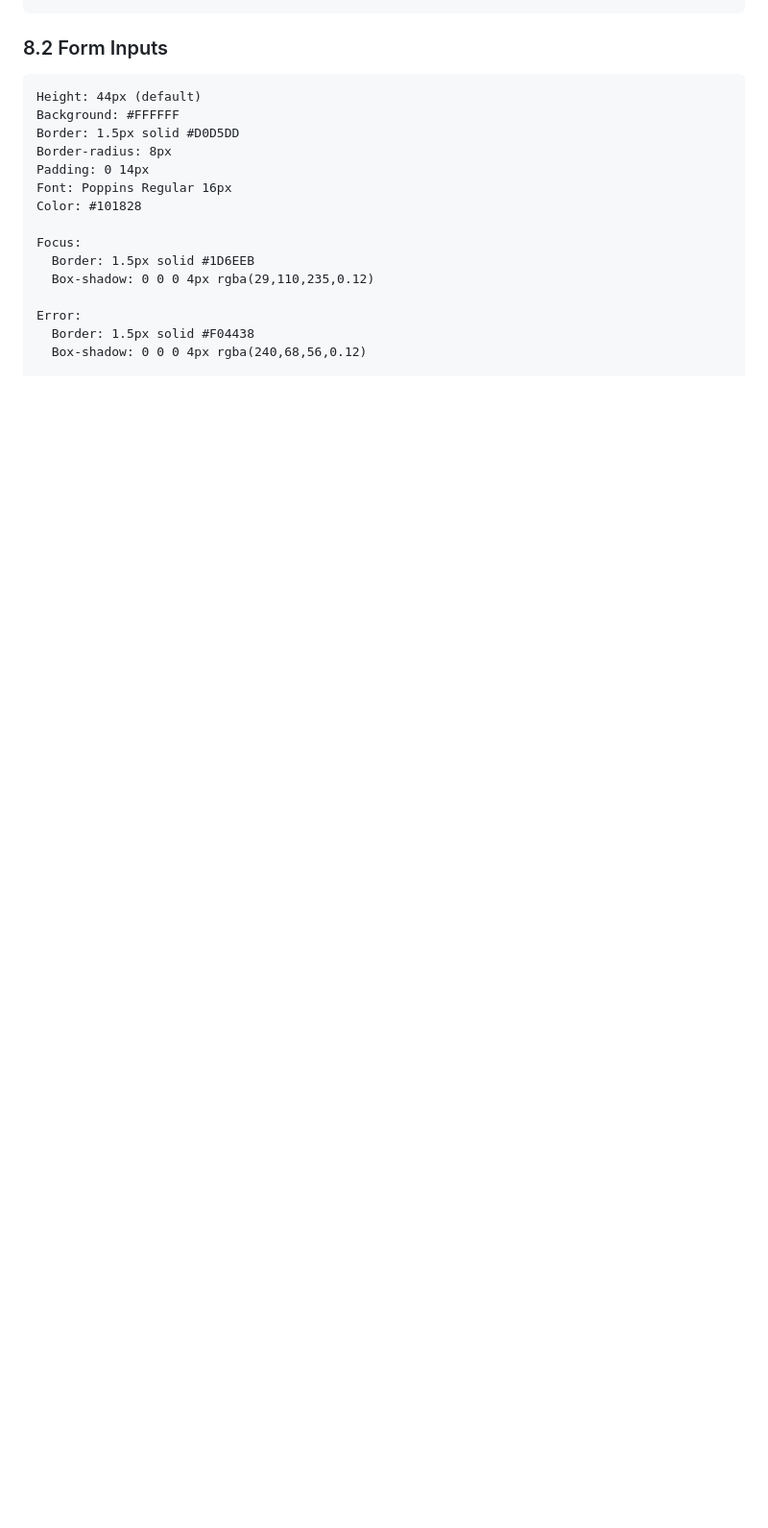
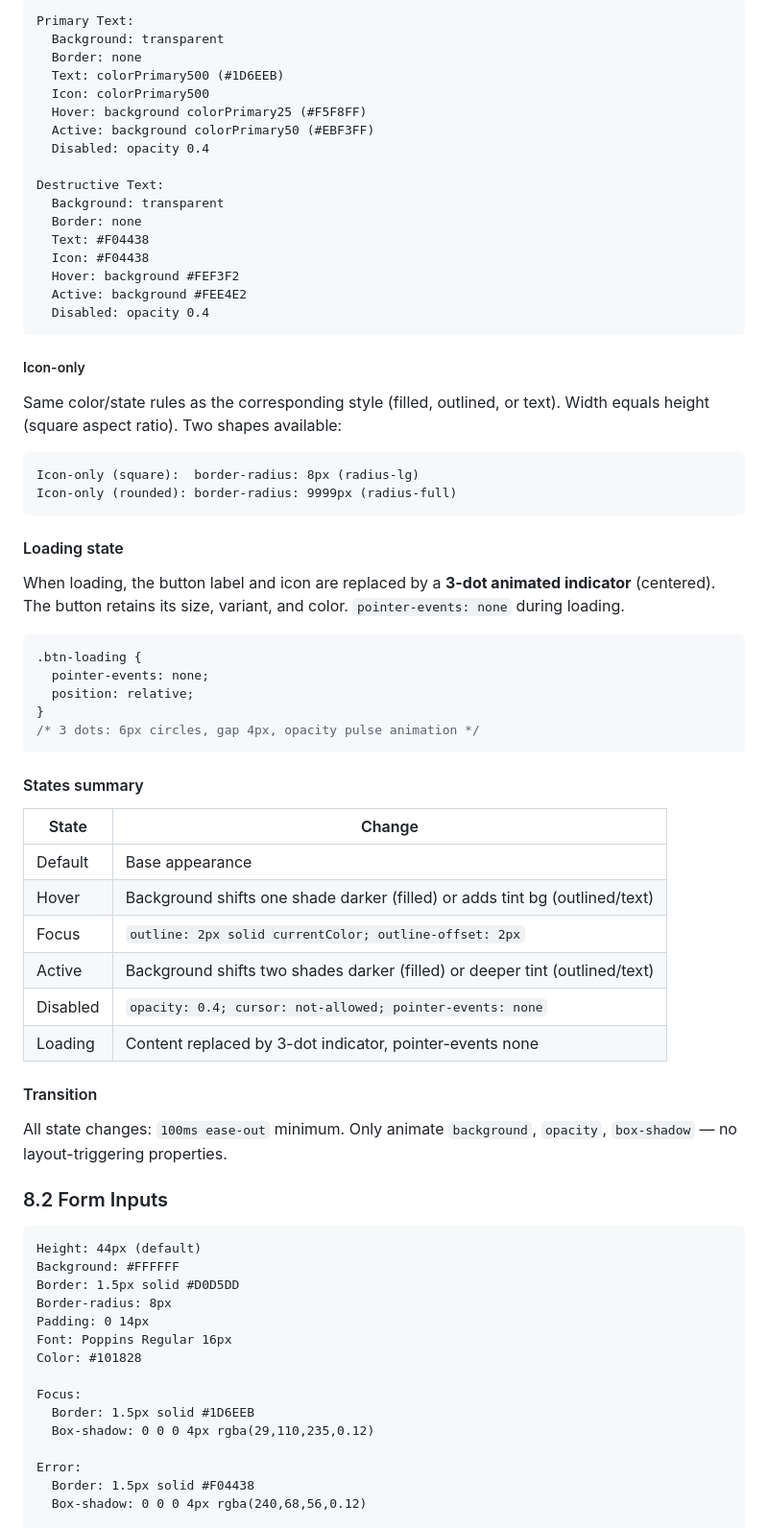
Before and after one commit to gravitano/morpheme-design-skill, a Markdown page: DESIGN.md, the part around one of its changes. Shown at 96% size. GitHub-like rendering; blank space fills up the shorter version.

````diff
--- a/DESIGN.md
+++ b/DESIGN.md
@@ -284,4 +337,59 @@ Ghost / Link Button:
 ```
+Primary Text:
+  Background: transparent
+  Border: none
+  Text: colorPrimary500 (#1D6EEB)
+  Icon: colorPrimary500
+  Hover: background colorPrimary25 (#F5F8FF)
+  Active: background colorPrimary50 (#EBF3FF)
+  Disabled: opacity 0.4
+
+Destructive Text:
+  Background: transparent
+  Border: none
+  Text: #F04438
+  Icon: #F04438
+  Hover: background #FEF3F2
+  Active: background #FEE4E2
+  Disabled: opacity 0.4
+```
+
+##### Icon-only
+
+Same color/state rules as the corresponding style (filled, outlined, or text).
+Width equals height (square aspect ratio). Two shapes available:
+
+```
+Icon-only (square):  border-radius: 8px (radius-lg)
+Icon-only (rounded): border-radius: 9999px (radius-full)
+```
+
+#### Loading state
+
+When loading, the button label and icon are replaced by a **3-dot animated indicator** (centered). The button retains its size, variant, and color. `pointer-events: none` during loading.
+
+```css
+.btn-loading {
+  pointer-events: none;
+  position: relative;
+}
+/* 3 dots: 6px circles, gap 4px, opacity pulse animation */
+```
+
+#### States summary
+
+| State | Change |
+|-------|--------|
+| Default | Base appearance |
+| Hover | Background shifts one shade darker (filled) or adds tint bg (outlined/text) |
+| Focus | `outline: 2px solid currentColor; outline-offset: 2px` |
+| Active | Background shifts two shades darker (filled) or deeper tint (outlined/text) |
+| Disabled | `opacity: 0.4; cursor: not-allowed; pointer-events: none` |
+| Loading | Content replaced by 3-dot indicator, pointer-events none |
+
+#### Transition
+
+All state changes: `100ms ease-out` minimum. Only animate `background`, `opacity`, `box-shadow` — no layout-triggering properties.
 
 ### 8.2 Form Inputs
 
````
Also changed, not shown: other parts of DESIGN.md (+71 -18 lines), README.md (+8 -8 lines), 1 other file.
